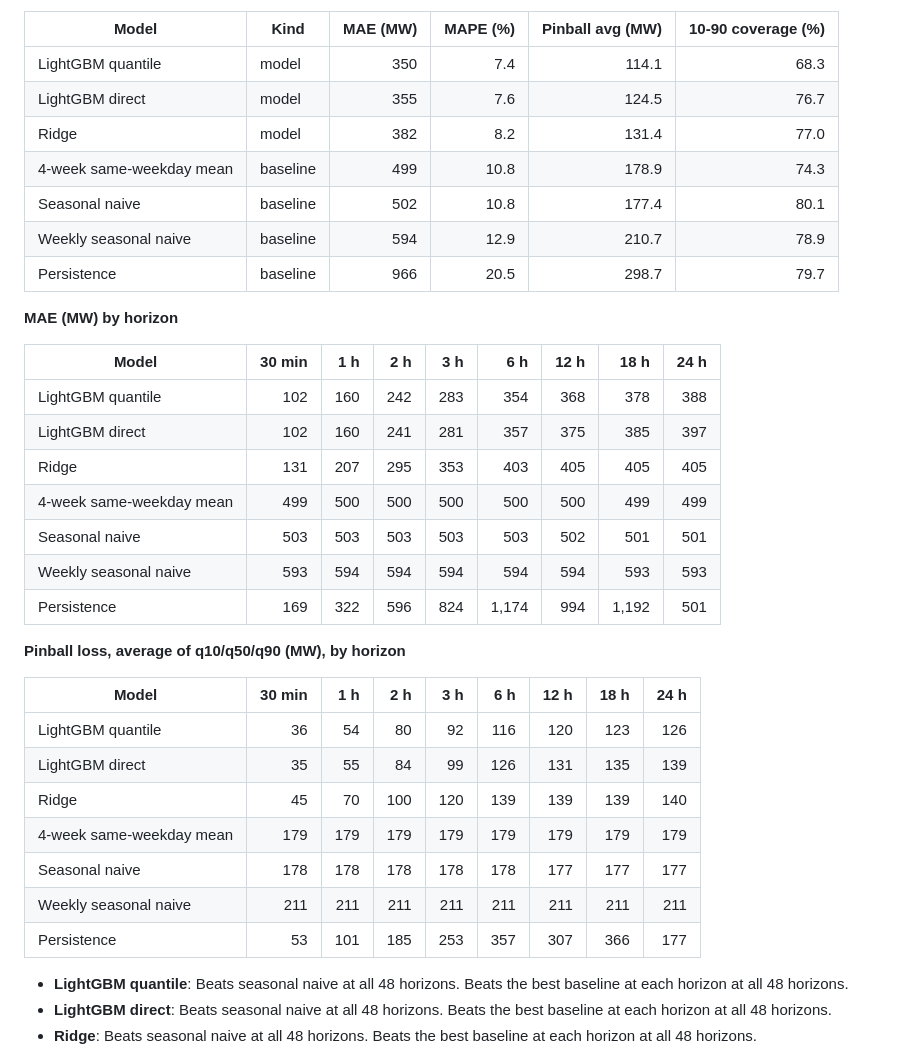
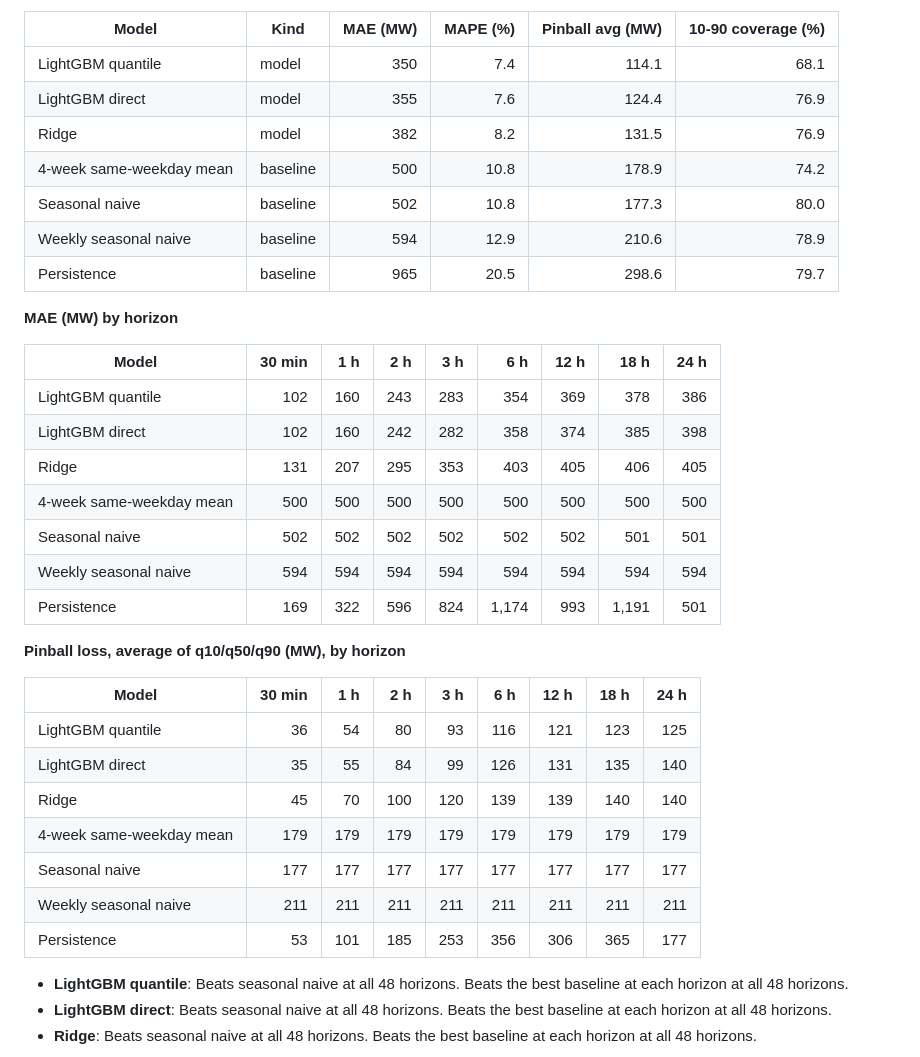
Before and after one commit to proxykhan/nem-forecast, a Markdown page: README.md, the part around one of its changes. Rendered like a GitHub page.

```diff
--- a/README.md
+++ b/README.md
@@ -41,37 +41,37 @@ Walk-forward backtest over 2025-11-03 to 2026-11-03, 840,024 forecasts per model
 
 | Model | Kind | MAE (MW) | MAPE (%) | Pinball avg (MW) | 10-90 coverage (%) |
 |---|---|--:|--:|--:|--:|
-| LightGBM quantile | model | 350 | 7.4 | 114.1 | 68.3 |
-| LightGBM direct | model | 355 | 7.6 | 124.5 | 76.7 |
-| Ridge | model | 382 | 8.2 | 131.4 | 77.0 |
-| 4-week same-weekday mean | baseline | 499 | 10.8 | 178.9 | 74.3 |
-| Seasonal naive | baseline | 502 | 10.8 | 177.4 | 80.1 |
-| Weekly seasonal naive | baseline | 594 | 12.9 | 210.7 | 78.9 |
-| Persistence | baseline | 966 | 20.5 | 298.7 | 79.7 |
+| LightGBM quantile | model | 350 | 7.4 | 114.1 | 68.1 |
+| LightGBM direct | model | 355 | 7.6 | 124.4 | 76.9 |
+| Ridge | model | 382 | 8.2 | 131.5 | 76.9 |
+| 4-week same-weekday mean | baseline | 500 | 10.8 | 178.9 | 74.2 |
+| Seasonal naive | baseline | 502 | 10.8 | 177.3 | 80.0 |
+| Weekly seasonal naive | baseline | 594 | 12.9 | 210.6 | 78.9 |
+| Persistence | baseline | 965 | 20.5 | 298.6 | 79.7 |
 
 **MAE (MW) by horizon**
 
 | Model | 30 min | 1 h | 2 h | 3 h | 6 h | 12 h | 18 h | 24 h |
 |---|--:|--:|--:|--:|--:|--:|--:|--:|
-| LightGBM quantile | 102 | 160 | 242 | 283 | 354 | 368 | 378 | 388 |
-| LightGBM direct | 102 | 160 | 241 | 281 | 357 | 375 | 385 | 397 |
-| Ridge | 131 | 207 | 295 | 353 | 403 | 405 | 405 | 405 |
-| 4-week same-weekday mean | 499 | 500 | 500 | 500 | 500 | 500 | 499 | 499 |
-| Seasonal naive | 503 | 503 | 503 | 503 | 503 | 502 | 501 | 501 |
-| Weekly seasonal naive | 593 | 594 | 594 | 594 | 594 | 594 | 593 | 593 |
-| Persistence | 169 | 322 | 596 | 824 | 1,174 | 994 | 1,192 | 501 |
+| LightGBM quantile | 102 | 160 | 243 | 283 | 354 | 369 | 378 | 386 |
+| LightGBM direct | 102 | 160 | 242 | 282 | 358 | 374 | 385 | 398 |
+| Ridge | 131 | 207 | 295 | 353 | 403 | 405 | 406 | 405 |
+| 4-week same-weekday mean | 500 | 500 | 500 | 500 | 500 | 500 | 500 | 500 |
+| Seasonal naive | 502 | 502 | 502 | 502 | 502 | 502 | 501 | 501 |
+| Weekly seasonal naive | 594 | 594 | 594 | 594 | 594 | 594 | 594 | 594 |
+| Persistence | 169 | 322 | 596 | 824 | 1,174 | 993 | 1,191 | 501 |
 
 **Pinball loss, average of q10/q50/q90 (MW), by horizon**
 
 | Model | 30 min | 1 h | 2 h | 3 h | 6 h | 12 h | 18 h | 24 h |
 |---|--:|--:|--:|--:|--:|--:|--:|--:|
-| LightGBM quantile | 36 | 54 | 80 | 92 | 116 | 120 | 123 | 126 |
-| LightGBM direct | 35 | 55 | 84 | 99 | 126 | 131 | 135 | 139 |
-| Ridge | 45 | 70 | 100 | 120 | 139 | 139 | 139 | 140 |
+| LightGBM quantile | 36 | 54 | 80 | 93 | 116 | 121 | 123 | 125 |
+| LightGBM direct | 35 | 55 | 84 | 99 | 126 | 131 | 135 | 140 |
+| Ridge | 45 | 70 | 100 | 120 | 139 | 139 | 140 | 140 |
 | 4-week same-weekday mean | 179 | 179 | 179 | 179 | 179 | 179 | 179 | 179 |
-| Seasonal naive | 178 | 178 | 178 | 178 | 178 | 177 | 177 | 177 |
+| Seasonal naive | 177 | 177 | 177 | 177 | 177 | 177 | 177 | 177 |
 | Weekly seasonal naive | 211 | 211 | 211 | 211 | 211 | 211 | 211 | 211 |
-| Persistence | 53 | 101 | 185 | 253 | 357 | 307 | 366 | 177 |
+| Persistence | 53 | 101 | 185 | 253 | 356 | 306 | 365 | 177 |
 
 - **LightGBM quantile**: Beats seasonal naive at all 48 horizons. Beats the best baseline at each horizon at all 48 horizons.
 - **LightGBM direct**: Beats seasonal naive at all 48 horizons. Beats the best baseline at each horizon at all 48 horizons.
```
Also changed, not shown: other parts of README.md (+1 -1 lines), docs/backtest/README.md (+39 -39 lines), docs/backtest/mae_by_horizon.png.
